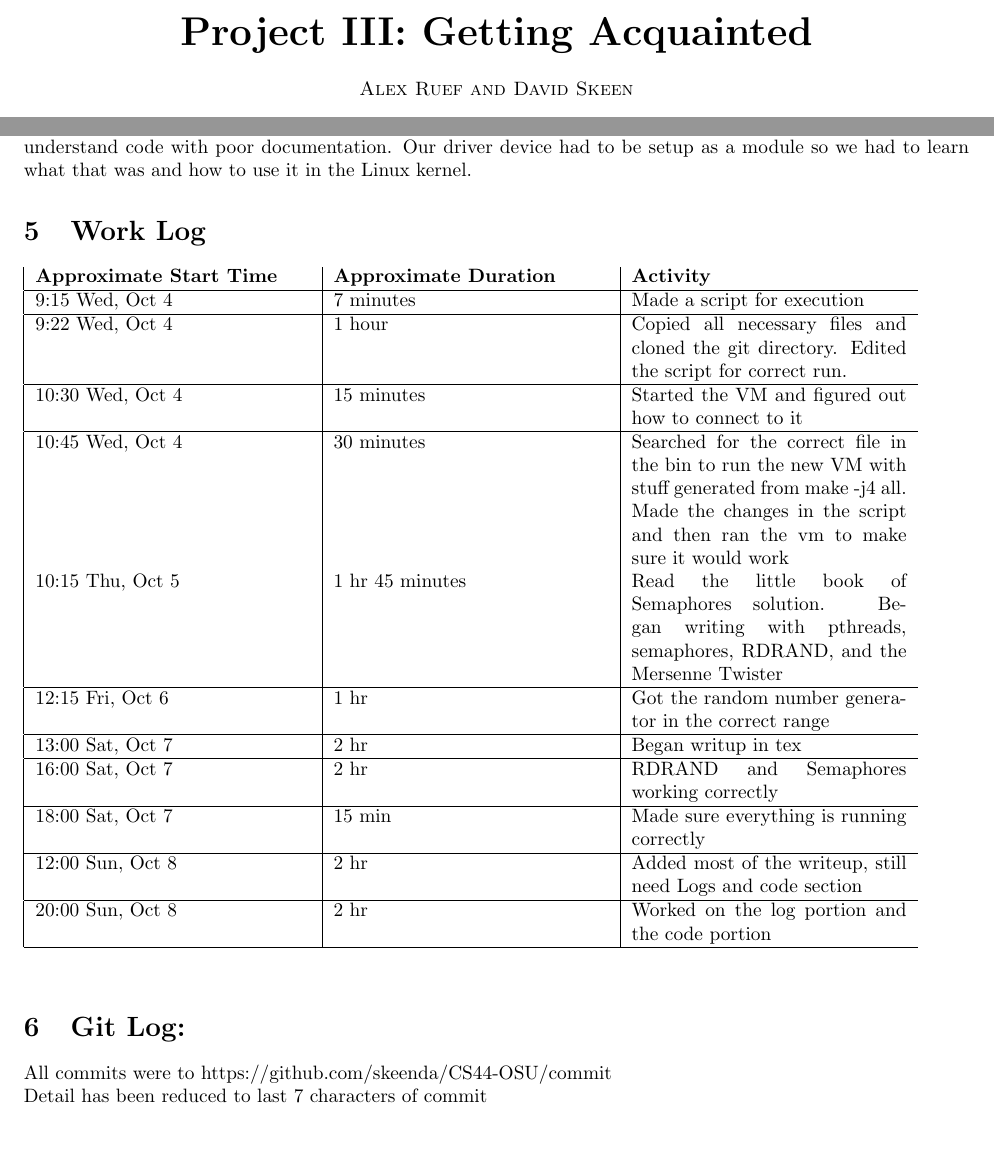
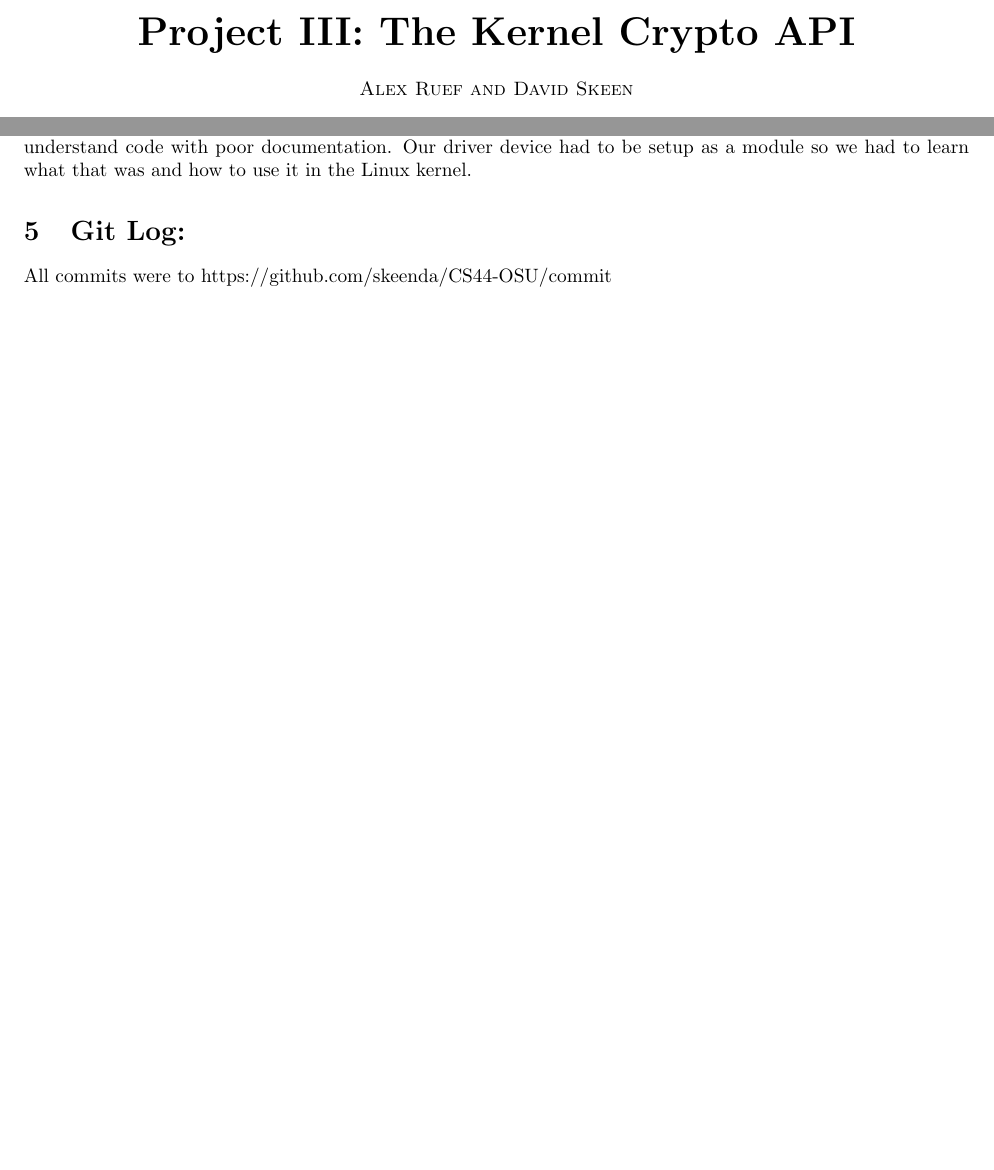
Before and after one commit to skeenda/CS444-OSU, a LaTeX problem sheet (hw3/assignment3.tex): two parts of pages 1 and 3 of 4 before the commit and two parts of pages 1 and 3 of 3 after it, joined at a grey line, cut at the place of the change, the shorter picture padded with empty space. Compiled offline with pdfLaTeX.

Commit message:
fixed up git log section

```diff
--- a/hw3/assignment3.tex
+++ b/hw3/assignment3.tex
@@ -15,7 +15,7 @@
 \begin{document}
 \begin{titlepage}
 \centering
-{\huge\bfseries Project III: Getting Acquainted\par}
+{\huge\bfseries Project III: The Kernel Crypto API\par}
 \vspace{.5cm}
 {\scshape Alex Ruef and David Skeen \par}
 \vspace{.5cm}
@@ -85,29 +85,11 @@ Using crypto.h we learned how to encrypt and decrypt blocks of data.
 In the process of using crypto.h we also learned how to read and understand code with poor documentation.
 Our driver device had to be setup as a module so we had to learn what that was and how to use it in the Linux kernel.
 
-\section{Work Log}
-\begin{tabular}{|p{5cm}|p{5cm}|p{5cm}}
-\textbf{Approximate Start Time} & \textbf{Approximate Duration} & \textbf{Activity} \\
-\hline
-9:15 Wed, Oct 4 & 7 minutes & Made a script for execution \\\hline
-9:22 Wed, Oct 4 & 1 hour & Copied all necessary files and cloned the git directory. Edited the script for correct run. \\\hline
-10:30 Wed, Oct 4 & 15 minutes & Started the VM and figured out how to connect to it \\\hline
-10:45 Wed, Oct 4 & 30 minutes & Searched for the correct file in the bin to run the new VM with stuff generated from make -j4 all. Made the changes in the script and then ran the vm to make sure it would work \\
-10:15 Thu, Oct 5 & 1 hr 45 minutes & Read the little book of Semaphores solution. Began writing with pthreads, semaphores, RDRAND, and the Mersenne Twister \\\hline
-12:15 Fri, Oct 6 & 1 hr & Got the random number generator in the correct range \\\hline
-13:00 Sat, Oct 7 & 2 hr & Began writup in tex \\\hline
-16:00 Sat, Oct 7 & 2 hr & RDRAND and Semaphores working correctly \\\hline
-18:00 Sat, Oct 7 & 15 min & Made sure everything is running correctly \\\hline
-12:00 Sun, Oct 8 & 2 hr & Added most of the writeup, still need Logs and code section \\\hline
-20:00 Sun, Oct 8 & 2 hr & Worked on the log portion and the code portion \\\hline
-\end{tabular}
+\section{Git Log:}
+All commits were to https://github.com/skeenda/CS44-OSU/commit\\
 \\
-\\
-\section{Git Log:}
-
-All commits were to https://github.com/skeenda/CS44-OSU/commit\\
-Detail has been reduced to last 7 characters of commit\\
-\begin{tabular}{|p{5cm}|p{5cm}|p{5cm}}\textbf{Detail} & \textbf{Author} & \textbf{Date} & \textbf{Description}\\\hline
+\begin{tabular}{|p{1.5cm}|p{2cm}|p{5cm}|p{7cm}|}
+\textbf{Detail} & \textbf{Author} & \textbf{Date} & \textbf{Description}\\\hline
 0f5f4a2 & David Skeen & Sun Nov 12 01:55:54 2017 -0800 & Adding the workin linux. The patch has been generated. Added steps to test to the tex\\\hline
 ecc8e10 & David Skeen & Sat Nov 11 18:24:28 2017 -0800 & Fixed the last error to allow the code to compile\\\hline
 326319a & Alex Ruef & Sat Nov 11 17:10:52 2017 -0800 & wrote abstract\\\hline
```
